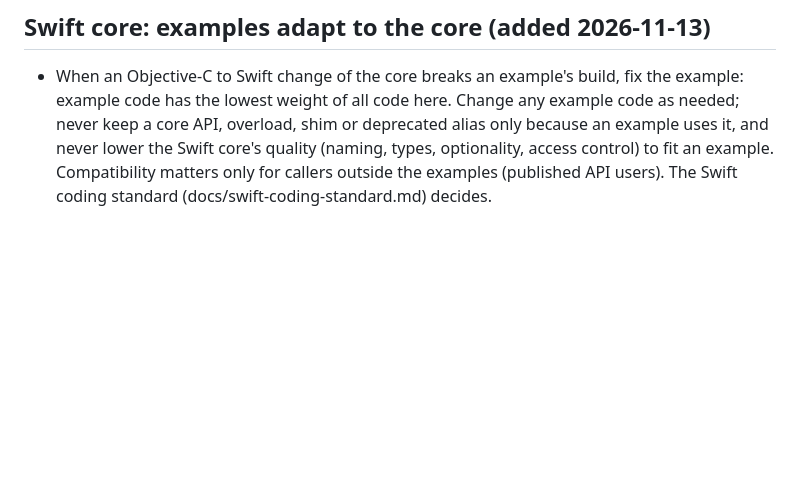
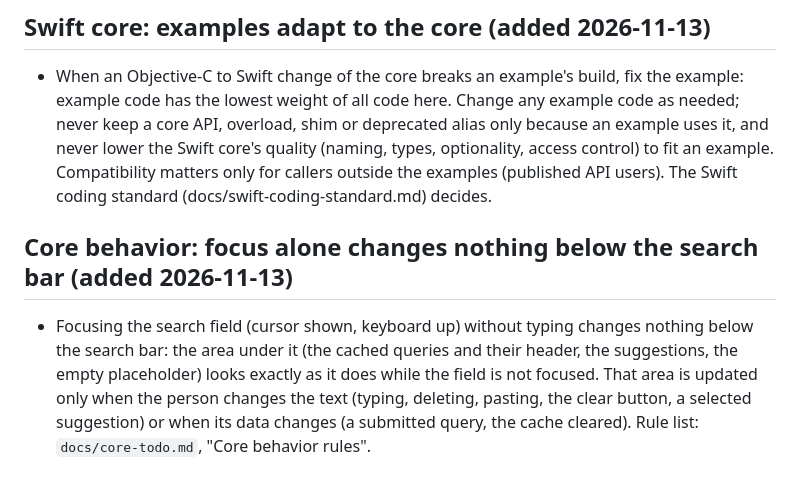
Before and after one commit to ChenYilong/CYLSearchViewController, a Markdown page: instructions.md, the part around the change. Drawn GitHub-style; blank space fills up the shorter version.

```diff
--- a/instructions.md
+++ b/instructions.md
@@ -293,3 +293,7 @@ remote. Name the base branch in the reply.
 ## Swift core: examples adapt to the core (added 2026-11-13)
 
 - When an Objective-C to Swift change of the core breaks an example's build, fix the example: example code has the lowest weight of all code here. Change any example code as needed; never keep a core API, overload, shim or deprecated alias only because an example uses it, and never lower the Swift core's quality (naming, types, optionality, access control) to fit an example. Compatibility matters only for callers outside the examples (published API users). The Swift coding standard (docs/swift-coding-standard.md) decides.
+
+## Core behavior: focus alone changes nothing below the search bar (added 2026-11-13)
+
+- Focusing the search field (cursor shown, keyboard up) without typing changes nothing below the search bar: the area under it (the cached queries and their header, the suggestions, the empty placeholder) looks exactly as it does while the field is not focused. That area is updated only when the person changes the text (typing, deleting, pasting, the clear button, a selected suggestion) or when its data changes (a submitted query, the cache cleared). Rule list: `docs/core-todo.md`, "Core behavior rules".
```
Also changed, not shown: AGENTS.md (+4 -0 lines), docs/core-todo.md (+28 -0 lines), docs/assets/focus-without-typing-report.png (added).
